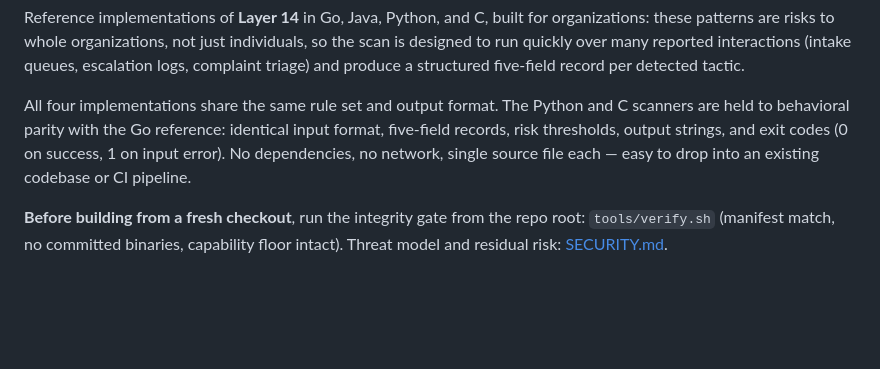
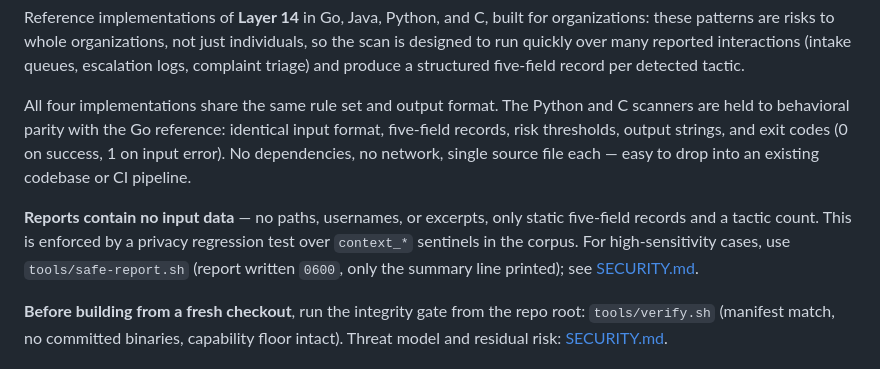
Before and after one commit to 1243353366/charm-persuasion-advancement-framework, a Markdown page: darkpatterns/README.md, the part around the change. Drawn GitHub-style; blank space fills up the shorter version.

Commit message:
Note no-input-echo guarantee and safe-report wrapper

```diff
--- a/darkpatterns/README.md
+++ b/darkpatterns/README.md
@@ -3,6 +3,8 @@
 Reference implementations of **Layer 14** in Go, Java, Python, and C, built for organizations: these patterns are risks to whole organizations, not just individuals, so the scan is designed to run quickly over many reported interactions (intake queues, escalation logs, complaint triage) and produce a structured five-field record per detected tactic.
 
 All four implementations share the same rule set and output format. The Python and C scanners are held to behavioral parity with the Go reference: identical input format, five-field records, risk thresholds, output strings, and exit codes (0 on success, 1 on input error). No dependencies, no network, single source file each — easy to drop into an existing codebase or CI pipeline.
+
+**Reports contain no input data** — no paths, usernames, or excerpts, only static five-field records and a tactic count. This is enforced by a privacy regression test over `context_*` sentinels in the corpus. For high-sensitivity cases, use `tools/safe-report.sh` (report written `0600`, only the summary line printed); see [SECURITY.md](../SECURITY.md).
 
 **Before building from a fresh checkout**, run the integrity gate from the repo root: `tools/verify.sh` (manifest match, no committed binaries, capability floor intact). Threat model and residual risk: [SECURITY.md](../SECURITY.md).
 
```
